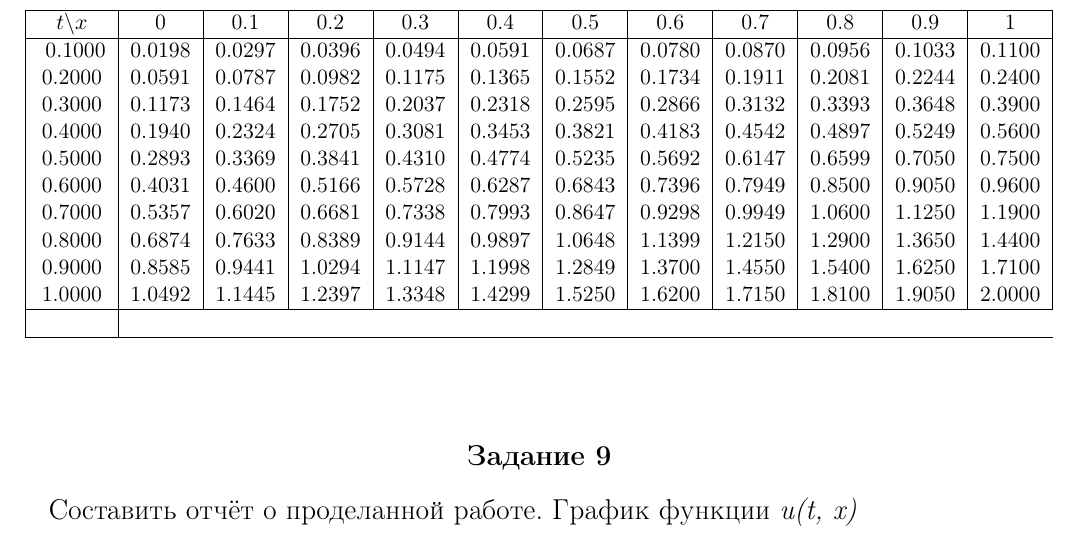
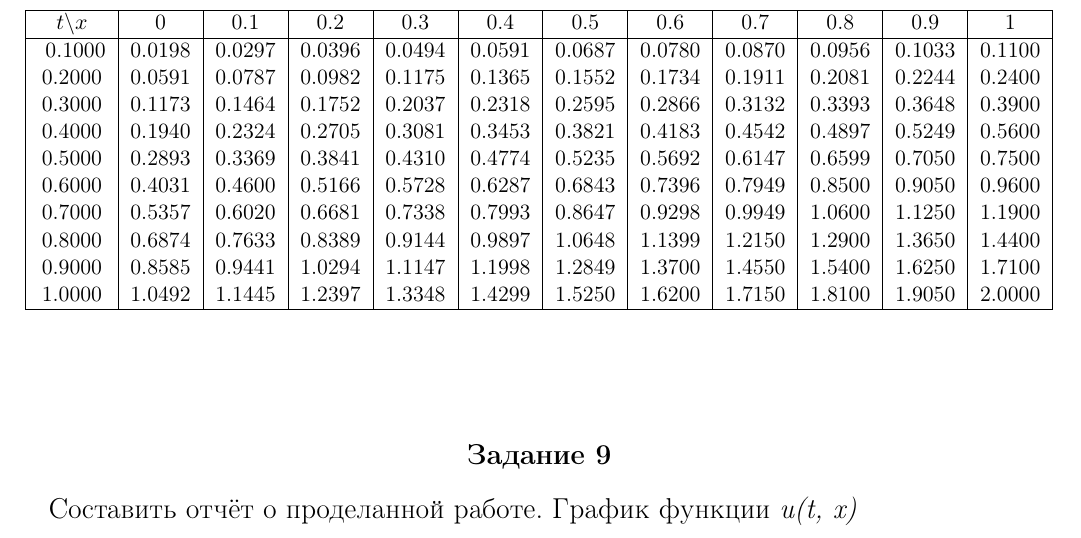
Before and after one commit to CorgiPuppy/num-methods-eq-math-phys-chem-labs, a LaTeX document (lab3/report/report.tex): part of page 8 of 9, cut so that both start at the same text. Compiled offline with pdfLaTeX.

Commit message:
fix: update a table.

```diff
--- a/lab3/report/report.tex
+++ b/lab3/report/report.tex
@@ -310,12 +310,12 @@
 		$t \backslash x$ & 0 & 0.1 & 0.2 & 0.3 & 0.4 & 0.5 & 0.6 & 0.7 & 0.8 & 0.9 & 1 \\\hline
 		\endhead
 
-		\hline
 		\endfoot
+		\endlastfoot
 
 		\csvreader[
 		  late after line=\\,
-		  late after last line=\\\hline,
+		  late after last line=\\\hline\multicolumn{12}{c}{},
 		  head to column names,
 		  respect all
 		]{outputs/output_0.1.csv}{}{
```
Also changed, not shown: lab3/report/report.pdf, lab3/report/report.tex (2 more changed lines).
